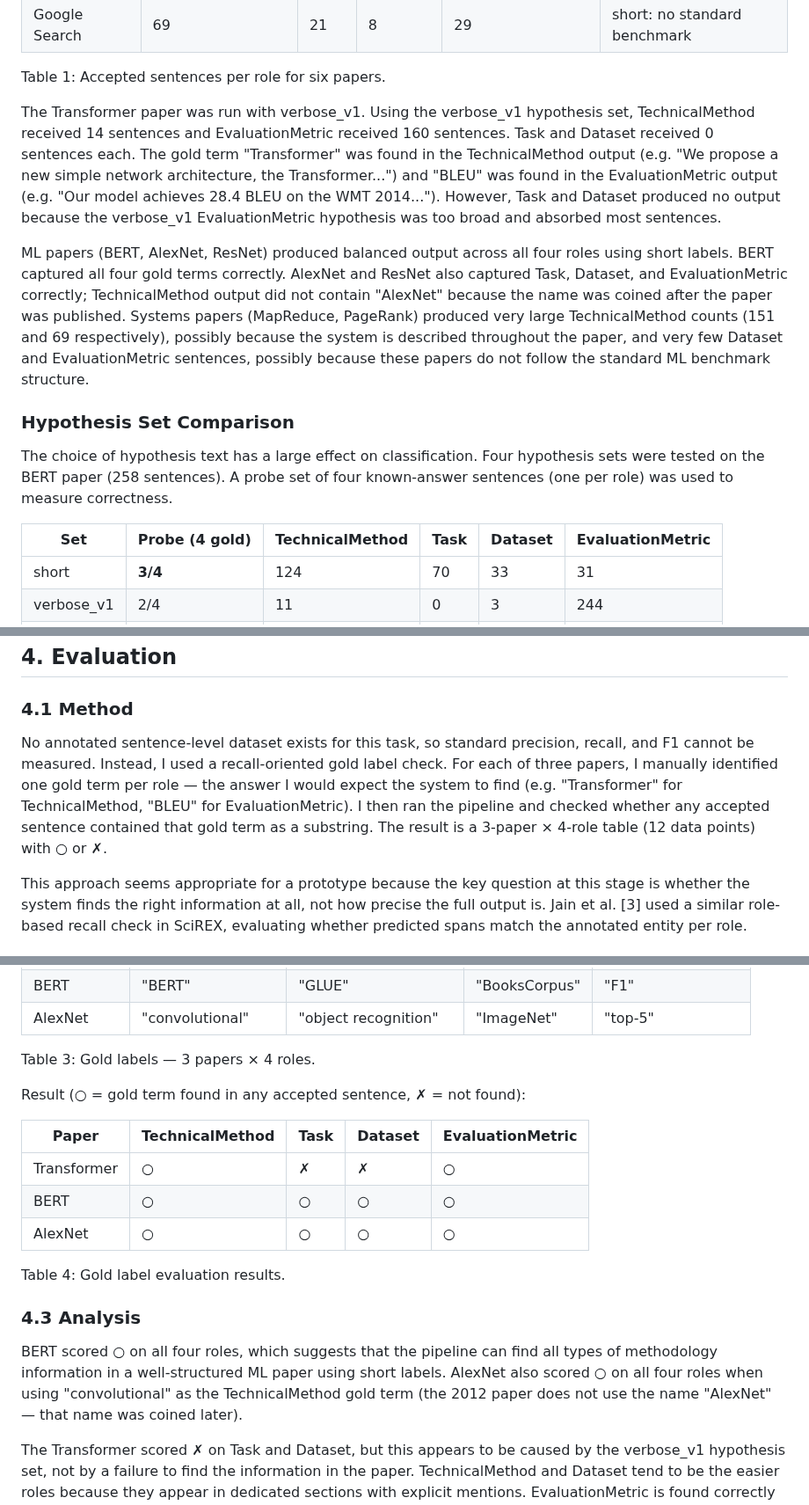
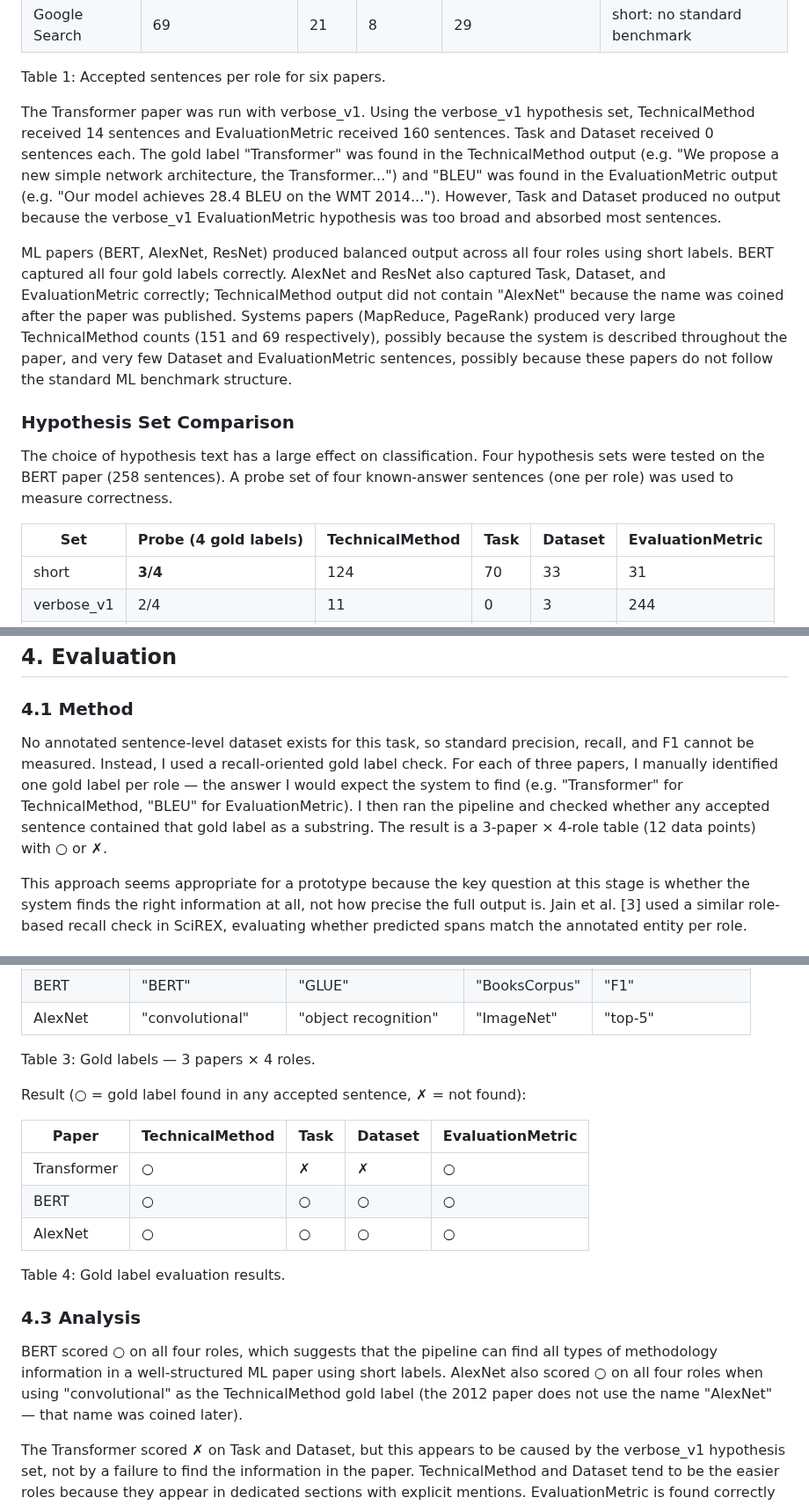
Before and after one commit to sanemat/uol-fp, a Markdown page: report1/feature-prototype.md, 3 parts joined by grey strips. Shown at 88% size. Drawn GitHub-style.

Commit message:
gold label

```diff
--- a/report1/feature-prototype.md
+++ b/report1/feature-prototype.md
@@ -50,15 +50,15 @@ The prototype was tested on six papers. Table 1 shows the number of accepted sen
 
 Table 1: Accepted sentences per role for six papers.
 
-The Transformer paper was run with verbose_v1. Using the verbose_v1 hypothesis set, TechnicalMethod received 14 sentences and EvaluationMetric received 160 sentences. Task and Dataset received 0 sentences each. The gold term "Transformer" was found in the TechnicalMethod output (e.g. "We propose a new simple network architecture, the Transformer...") and "BLEU" was found in the EvaluationMetric output (e.g. "Our model achieves 28.4 BLEU on the WMT 2014..."). However, Task and Dataset produced no output because the verbose_v1 EvaluationMetric hypothesis was too broad and absorbed most sentences.
+The Transformer paper was run with verbose_v1. Using the verbose_v1 hypothesis set, TechnicalMethod received 14 sentences and EvaluationMetric received 160 sentences. Task and Dataset received 0 sentences each. The gold label "Transformer" was found in the TechnicalMethod output (e.g. "We propose a new simple network architecture, the Transformer...") and "BLEU" was found in the EvaluationMetric output (e.g. "Our model achieves 28.4 BLEU on the WMT 2014..."). However, Task and Dataset produced no output because the verbose_v1 EvaluationMetric hypothesis was too broad and absorbed most sentences.
 
-ML papers (BERT, AlexNet, ResNet) produced balanced output across all four roles using short labels. BERT captured all four gold terms correctly. AlexNet and ResNet also captured Task, Dataset, and EvaluationMetric correctly; TechnicalMethod output did not contain "AlexNet" because the name was coined after the paper was published. Systems papers (MapReduce, PageRank) produced very large TechnicalMethod counts (151 and 69 respectively), possibly because the system is described throughout the paper, and very few Dataset and EvaluationMetric sentences, possibly because these papers do not follow the standard ML benchmark structure.
+ML papers (BERT, AlexNet, ResNet) produced balanced output across all four roles using short labels. BERT captured all four gold labels correctly. AlexNet and ResNet also captured Task, Dataset, and EvaluationMetric correctly; TechnicalMethod output did not contain "AlexNet" because the name was coined after the paper was published. Systems papers (MapReduce, PageRank) produced very large TechnicalMethod counts (151 and 69 respectively), possibly because the system is described throughout the paper, and very few Dataset and EvaluationMetric sentences, possibly because these papers do not follow the standard ML benchmark structure.
 
 ### Hypothesis Set Comparison
 
 The choice of hypothesis text has a large effect on classification. Four hypothesis sets were tested on the BERT paper (258 sentences). A probe set of four known-answer sentences (one per role) was used to measure correctness.
 
-| Set | Probe (4 gold) | TechnicalMethod | Task | Dataset | EvaluationMetric |
+| Set | Probe (4 gold labels) | TechnicalMethod | Task | Dataset | EvaluationMetric |
 |---|---|---|---|---|---|
 | short | **3/4** | 124 | 70 | 33 | 31 |
 | verbose_v1 | 2/4 | 11 | 0 | 3 | 244 |
@@ -85,7 +85,7 @@ Verbose hypotheses introduced strong label bias. Short labels gave the best prob
 
 ### 4.1 Method
 
-No annotated sentence-level dataset exists for this task, so standard precision, recall, and F1 cannot be measured. Instead, I used a recall-oriented gold label check. For each of three papers, I manually identified one gold term per role — the answer I would expect the system to find (e.g. "Transformer" for TechnicalMethod, "BLEU" for EvaluationMetric). I then ran the pipeline and checked whether any accepted sentence contained that gold term as a substring. The result is a 3-paper × 4-role table (12 data points) with ○ or ✗.
+No annotated sentence-level dataset exists for this task, so standard precision, recall, and F1 cannot be measured. Instead, I used a recall-oriented gold label check. For each of three papers, I manually identified one gold label per role — the answer I would expect the system to find (e.g. "Transformer" for TechnicalMethod, "BLEU" for EvaluationMetric). I then ran the pipeline and checked whether any accepted sentence contained that gold label as a substring. The result is a 3-paper × 4-role table (12 data points) with ○ or ✗.
 
 This approach seems appropriate for a prototype because the key question at this stage is whether the system finds the right information at all, not how precise the full output is. Jain et al. [3] used a similar role-based recall check in SciREX, evaluating whether predicted spans match the annotated entity per role.
 
@@ -101,7 +101,7 @@ Gold terms used:
 
 Table 3: Gold labels — 3 papers × 4 roles.
 
-Result (○ = gold term found in any accepted sentence, ✗ = not found):
+Result (○ = gold label found in any accepted sentence, ✗ = not found):
 
 | Paper | TechnicalMethod | Task | Dataset | EvaluationMetric |
 |---|---|---|---|---|
@@ -113,7 +113,7 @@ Table 4: Gold label evaluation results.
 
 ### 4.3 Analysis
 
-BERT scored ○ on all four roles, which suggests that the pipeline can find all types of methodology information in a well-structured ML paper using short labels. AlexNet also scored ○ on all four roles when using "convolutional" as the TechnicalMethod gold term (the 2012 paper does not use the name "AlexNet" — that name was coined later).
+BERT scored ○ on all four roles, which suggests that the pipeline can find all types of methodology information in a well-structured ML paper using short labels. AlexNet also scored ○ on all four roles when using "convolutional" as the TechnicalMethod gold label (the 2012 paper does not use the name "AlexNet" — that name was coined later).
 
 The Transformer scored ✗ on Task and Dataset, but this appears to be caused by the verbose_v1 hypothesis set, not by a failure to find the information in the paper. TechnicalMethod and Dataset tend to be the easier roles because they appear in dedicated sections with explicit mentions. EvaluationMetric is found correctly but in small quantities (4–13 sentences), as metric names appear in few places. Task appears to be the most difficult role: it is often stated implicitly and produced the fewest sentences across all papers. Systems papers (MapReduce, PageRank) produced empty or weak Dataset and EvaluationMetric output, possibly because they do not follow the standard ML benchmark structure.
 
```
